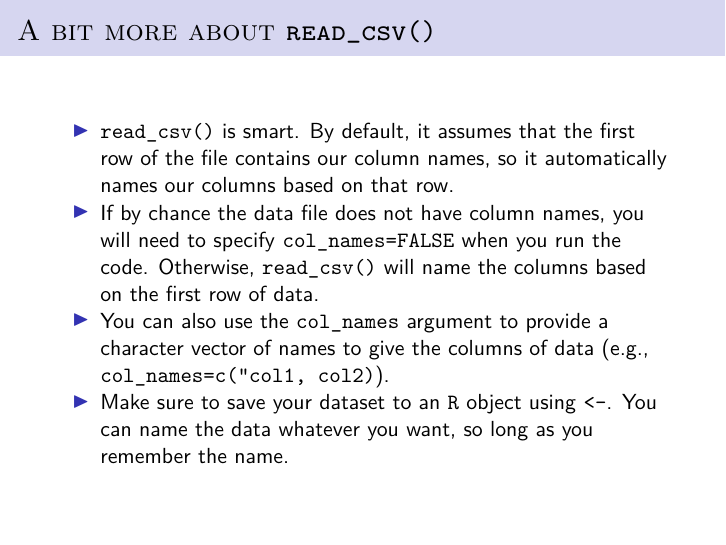
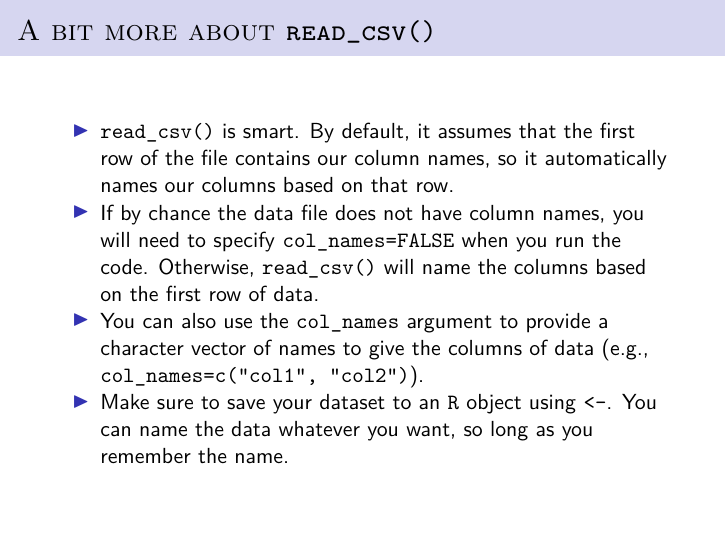
Before and after one commit to DACSS/Getting_Started_With_R, an R Markdown document (Reading_in_data/Reading_in_data.Rmd): page 15 of 23. The pictures show the output file Reading_in_data/Reading_in_data.pdf that the author committed with the source.

Commit message:
modify reading in data

```diff
--- a/Reading_in_data/Reading_in_data.Rmd
+++ b/Reading_in_data/Reading_in_data.Rmd
@@ -108,7 +108,7 @@ student_data
 ## A bit more about `read_csv()`
 - `read_csv()` is smart. By default, it assumes that the first row of the file contains our column names, so it automatically names our columns based on that row.
 - If by chance the data file does not have column names, you will need to specify `col_names=FALSE` when you run the code. Otherwise, `read_csv()` will name the columns based on the first row of data.
-- You can also use the `col_names` argument to provide a character vector of names to give the columns of data (e.g., `col_names=c("col1, col2)`).
+- You can also use the `col_names` argument to provide a character vector of names to give the columns of data (e.g., `col_names=c("col1", "col2")`).
 - Make sure to save your dataset to an `R` object using `<-`. You can name the data whatever you want, so long as you remember the name.
 
 ## Microsoft Excel Files
```
Also changed, not shown: Reading_in_data/Reading_in_data.pdf.
